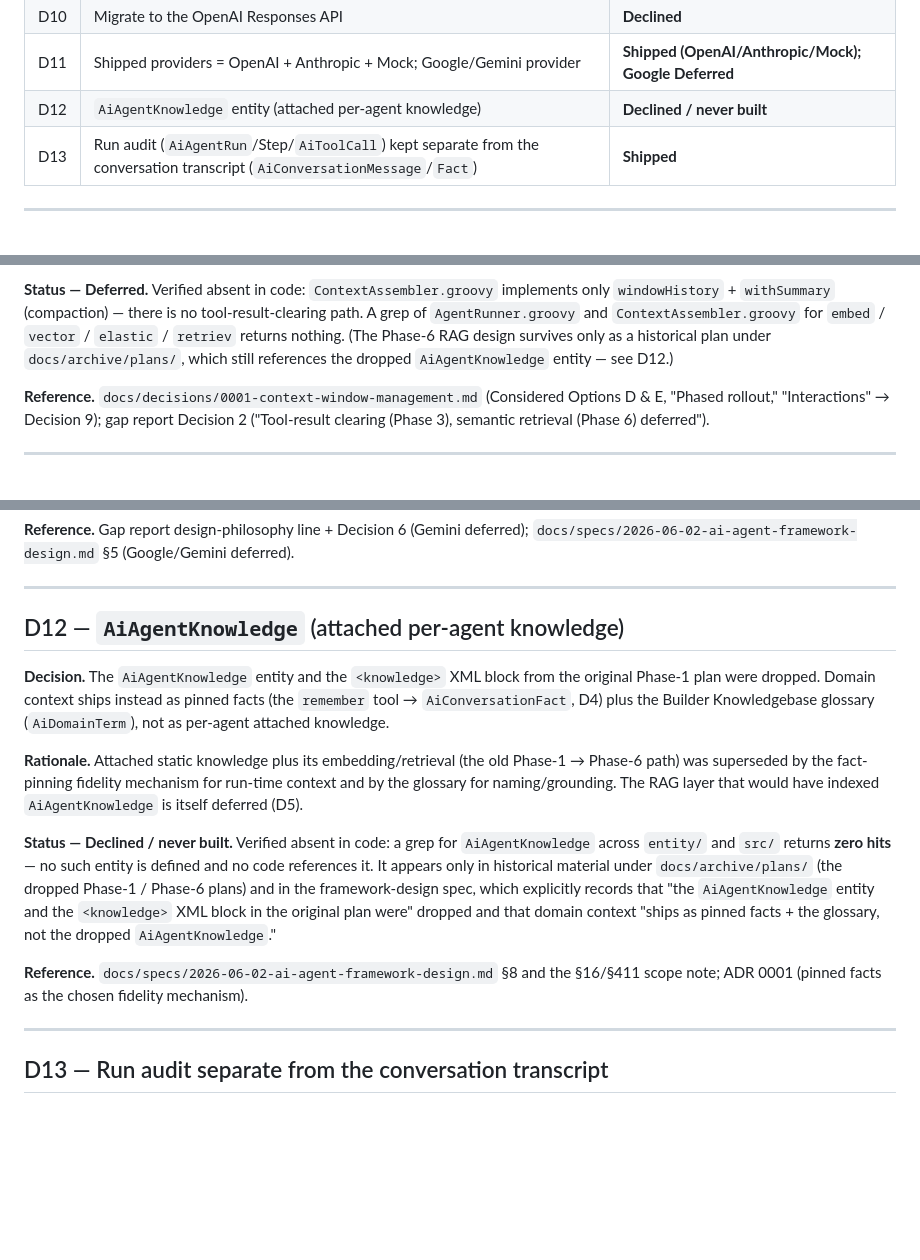
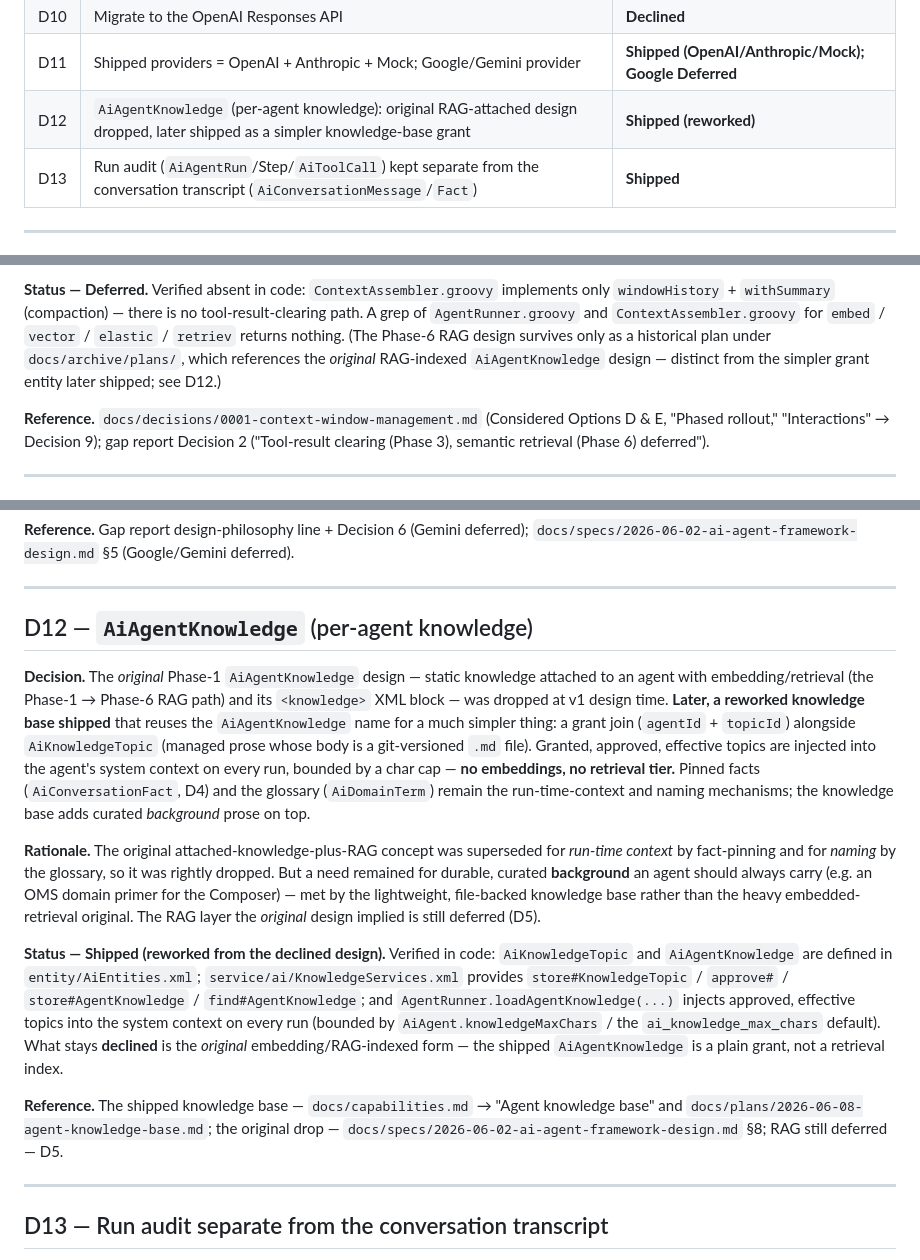
Before and after one commit to hotwax/moqui-ai, a Markdown page: docs/explanation/decisions.md, 3 parts joined by grey strips. Drawn GitHub-style; blank space fills up the shorter version.

Commit message:
docs: correct D12 — AiAgentKnowledge shipped (reworked), not "never built"
D12 claimed AiAgentKnowledge was "Declined / never built", but the agent
knowledge base (PR #40) since shipped AiKnowledgeTopic + AiAgentKnowledge.
The ORIGINAL Phase-1 design (RAG-attached knowledge) was indeed dropped; the
entity name later returned as a simpler file-backed grant (no embeddings/RAG).

- Rewrite D12: decision/rationale/status now reflect "declined as designed →
  shipped reworked", verified against AiEntities.xml + KnowledgeServices +
  AgentRunner.loadAgentKnowledge. The RAG/embedding form stays declined (D5).
- Update the D12 table-row status to "Shipped (reworked)".
- Fix the D5 cross-reference so it points at the *original* RAG design, not a
  "dropped entity" (keeps the register internally consistent).

```diff
--- a/docs/explanation/decisions.md
+++ b/docs/explanation/decisions.md
@@ -35,7 +35,7 @@ For the as-built field-level and service-level detail these decisions produced,
 | D9 | Reasoning / thinking via a normalized effort flag | **Shipped (with an Anthropic v1 limit)** |
 | D10 | Migrate to the OpenAI Responses API | **Declined** |
 | D11 | Shipped providers = OpenAI + Anthropic + Mock; Google/Gemini provider | **Shipped (OpenAI/Anthropic/Mock); Google Deferred** |
-| D12 | `AiAgentKnowledge` entity (attached per-agent knowledge) | **Declined / never built** |
+| D12 | `AiAgentKnowledge` (per-agent knowledge): original RAG-attached design dropped, later shipped as a simpler knowledge-base grant | **Shipped (reworked)** |
 | D13 | Run audit (`AiAgentRun`/Step/`AiToolCall`) kept separate from the conversation transcript (`AiConversationMessage`/`Fact`) | **Shipped** |
 
 ---
@@ -158,7 +158,7 @@ nothing is destroyed and retrieval can be added later without a dependency.
 `windowHistory` + `withSummary` (compaction) — there is no tool-result-clearing path. A grep of
 `AgentRunner.groovy` and `ContextAssembler.groovy` for `embed` / `vector` / `elastic` / `retriev`
 returns nothing. (The Phase-6 RAG design survives only as a historical plan under
-`docs/archive/plans/`, which still references the dropped `AiAgentKnowledge` entity — see D12.)
+`docs/archive/plans/`, which references the *original* RAG-indexed `AiAgentKnowledge` design — distinct from the simpler grant entity later shipped; see D12.)
 
 **Reference.** `docs/decisions/0001-context-window-management.md` (Considered Options D & E,
 "Phased rollout," "Interactions" → Decision 9); gap report Decision 2 ("Tool-result clearing
@@ -298,28 +298,35 @@ code; the code ships two real providers plus Mock.
 
 ---
 
-## D12 — `AiAgentKnowledge` (attached per-agent knowledge)
+## D12 — `AiAgentKnowledge` (per-agent knowledge)
 
-**Decision.** The `AiAgentKnowledge` entity and the `<knowledge>` XML block from the original
-Phase-1 plan were dropped. Domain context ships instead as pinned facts (the `remember` tool →
-`AiConversationFact`, D4) plus the Builder Knowledgebase glossary (`AiDomainTerm`), not as
-per-agent attached knowledge.
+**Decision.** The *original* Phase-1 `AiAgentKnowledge` design — static knowledge attached to an
+agent with embedding/retrieval (the Phase-1 → Phase-6 RAG path) and its `<knowledge>` XML block —
+was dropped at v1 design time. **Later, a reworked knowledge base shipped** that reuses the
+`AiAgentKnowledge` name for a much simpler thing: a grant join (`agentId` + `topicId`) alongside
+`AiKnowledgeTopic` (managed prose whose body is a git-versioned `.md` file). Granted, approved,
+effective topics are injected into the agent's system context on every run, bounded by a char cap —
+**no embeddings, no retrieval tier.** Pinned facts (`AiConversationFact`, D4) and the glossary
+(`AiDomainTerm`) remain the run-time-context and naming mechanisms; the knowledge base adds curated
+*background* prose on top.
 
-**Rationale.** Attached static knowledge plus its embedding/retrieval (the old Phase-1 → Phase-6
-path) was superseded by the fact-pinning fidelity mechanism for run-time context and by the
-glossary for naming/grounding. The RAG layer that would have indexed `AiAgentKnowledge` is itself
-deferred (D5).
+**Rationale.** The original attached-knowledge-plus-RAG concept was superseded for *run-time
+context* by fact-pinning and for *naming* by the glossary, so it was rightly dropped. But a need
+remained for durable, curated **background** an agent should always carry (e.g. an OMS domain primer
+for the Composer) — met by the lightweight, file-backed knowledge base rather than the heavy
+embedded-retrieval original. The RAG layer the *original* design implied is still deferred (D5).
 
-**Status — Declined / never built.** Verified absent in code: a grep for `AiAgentKnowledge`
-across `entity/` and `src/` returns **zero hits** — no such entity is defined and no code
-references it. It appears only in historical material under `docs/archive/plans/` (the dropped
-Phase-1 / Phase-6 plans) and in the framework-design spec, which explicitly records that
-"the `AiAgentKnowledge` entity and the `<knowledge>` XML block in the original plan were"
-dropped and that domain context "ships as pinned facts + the glossary, not the dropped
-`AiAgentKnowledge`."
+**Status — Shipped (reworked from the declined design).** Verified in code: `AiKnowledgeTopic` and
+`AiAgentKnowledge` are defined in `entity/AiEntities.xml`; `service/ai/KnowledgeServices.xml`
+provides `store#KnowledgeTopic` / `approve#` / `store#AgentKnowledge` / `find#AgentKnowledge`; and
+`AgentRunner.loadAgentKnowledge(...)` injects approved, effective topics into the system context on
+every run (bounded by `AiAgent.knowledgeMaxChars` / the `ai_knowledge_max_chars` default). What
+stays **declined** is the *original* embedding/RAG-indexed form — the shipped `AiAgentKnowledge` is
+a plain grant, not a retrieval index.
 
-**Reference.** `docs/specs/2026-06-02-ai-agent-framework-design.md` §8 and the §16/§411 scope
-note; ADR 0001 (pinned facts as the chosen fidelity mechanism).
+**Reference.** The shipped knowledge base — `docs/capabilities.md` → "Agent knowledge base" and
+`docs/plans/2026-06-08-agent-knowledge-base.md`; the original drop —
+`docs/specs/2026-06-02-ai-agent-framework-design.md` §8; RAG still deferred — D5.
 
 ---
 
```
